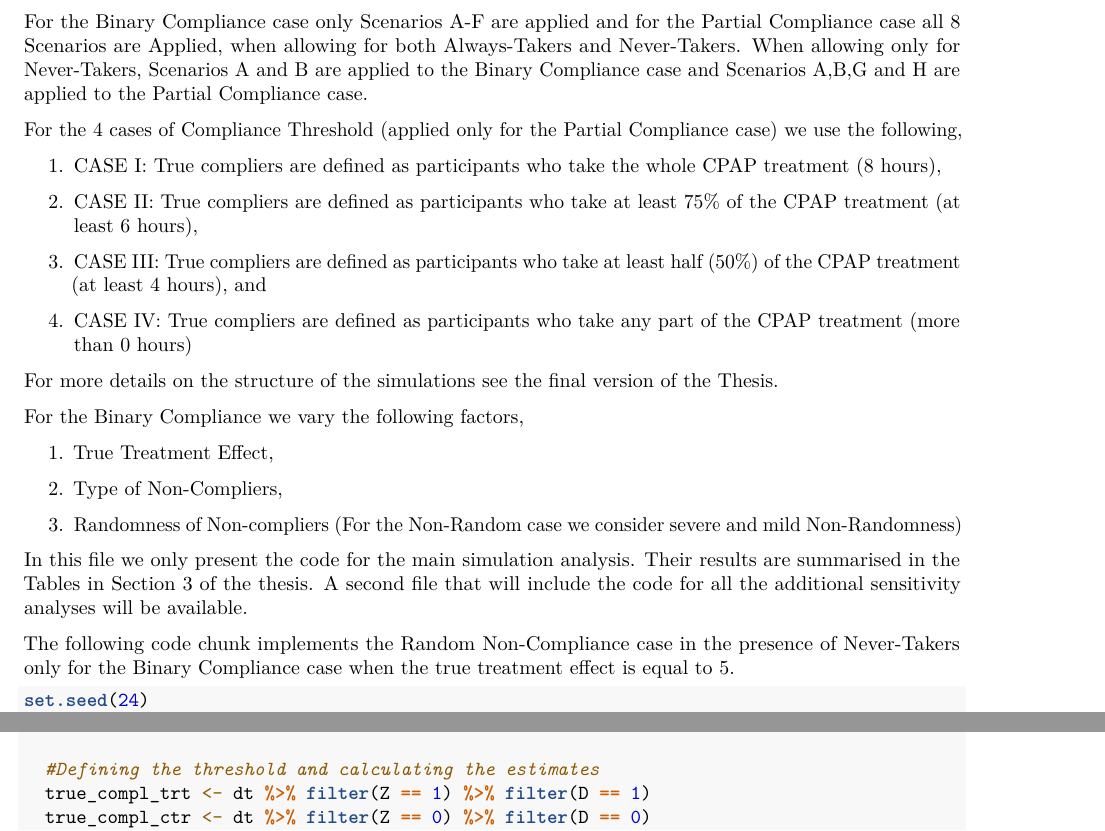
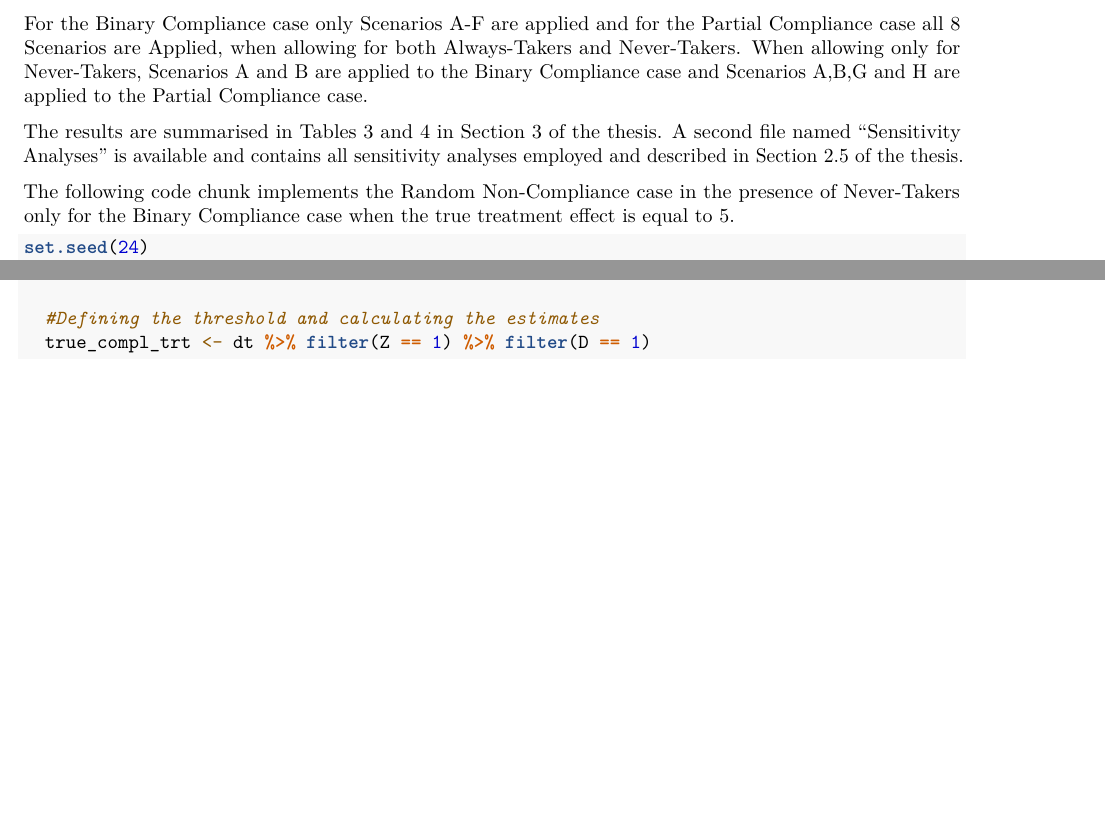
Before and after one commit to theopapazoglou/Estimating-CACE, an R Markdown document (Estimating the Complier Average Causal Effect in Randomised Controlled Trials with Non-Compliance - A Comparison of the Instrumental Variables and Per Protocol Analyses.Rmd): two parts of pages 2 and 43 of 54 before the commit and two parts of pages 2 and 37 of 48 after it, joined at a grey line, cut so that both start at the same text, the shorter picture padded with empty space. Rendered offline with R 4.5, knitr and Pandoc, then LaTeX, with nearby package versions; some code elsewhere in the file could not run offline.

Commit message:
Update Estimating the Complier Average Causal Effect in Randomised Controlled Trials with Non-Compliance - A Comparison of the Instrumental Variables and Per Protocol Analyses.Rmd

```diff
--- a/Estimating the Complier Average Causal Effect in Randomised Controlled Trials with Non-Compliance - A Comparison of the Instrumental Variables and Per Protocol Analyses.Rmd
+++ b/Estimating the Complier Average Causal Effect in Randomised Controlled Trials with Non-Compliance - A Comparison of the Instrumental Variables and Per Protocol Analyses.Rmd
@@ -40,26 +41,9 @@ When non-compliance is not random and depends on participants' potential outcome
 \end{enumerate}
 
 For the Binary Compliance case only Scenarios A-F are applied and for the Partial Compliance case all 8 Scenarios are Applied, when allowing for both Always-Takers and Never-Takers. When allowing only for Never-Takers, Scenarios A and B are applied to the Binary Compliance case and Scenarios A,B,G and H are applied to the Partial Compliance case.
-\par
-For the 4 cases of Compliance Threshold (applied only for the Partial Compliance case) we use the following,
-\begin{enumerate}
- \item CASE I: True compliers are defined as participants who take the whole CPAP treatment (8 hours),
- \item CASE II: True compliers are defined as participants who take at least $75\%$ of the CPAP treatment (at least 6 hours),
- \item CASE III: True compliers are defined as participants who take at least half ($50\%$) of the CPAP treatment (at least 4 hours), and
- \item CASE IV: True compliers are defined as participants who take any part of the CPAP treatment (more than 0 hours)
-\end{enumerate}
-\par
-For more details on the structure of the simulations see the final version of the Thesis.
-
-For the Binary Compliance we vary the following factors,
-\begin{enumerate}
- \item True Treatment Effect,
- \item Type of Non-Compliers,
- \item Randomness of Non-compliers (For the Non-Random case we consider severe and mild Non-Randomness)
-\end{enumerate}
-
-
-In this file we only present the code for the main simulation analysis. Their results are summarised in the Tables in Section 3 of the thesis. A second file that will include the code for all the additional sensitivity analyses will be available.
+
+
+The results are summarised in Tables 3 and 4 in Section 3 of the thesis. A second file named "Sensitivity Analyses" is available and contains all sensitivity analyses employed and described in Section 2.5 of the thesis.
 
 
 The following code chunk implements the Random Non-Compliance case in the presence of Never-Takers only for the Binary Compliance case when the true treatment effect is equal to $5$.
```
Also changed, not shown: Estimating the Complier Average Causal Effect in Randomised Controlled Trials with Non-Compliance - A Comparison of the Instrumental Variables and Per Protocol Analyses.Rmd (15 more changed lines).
